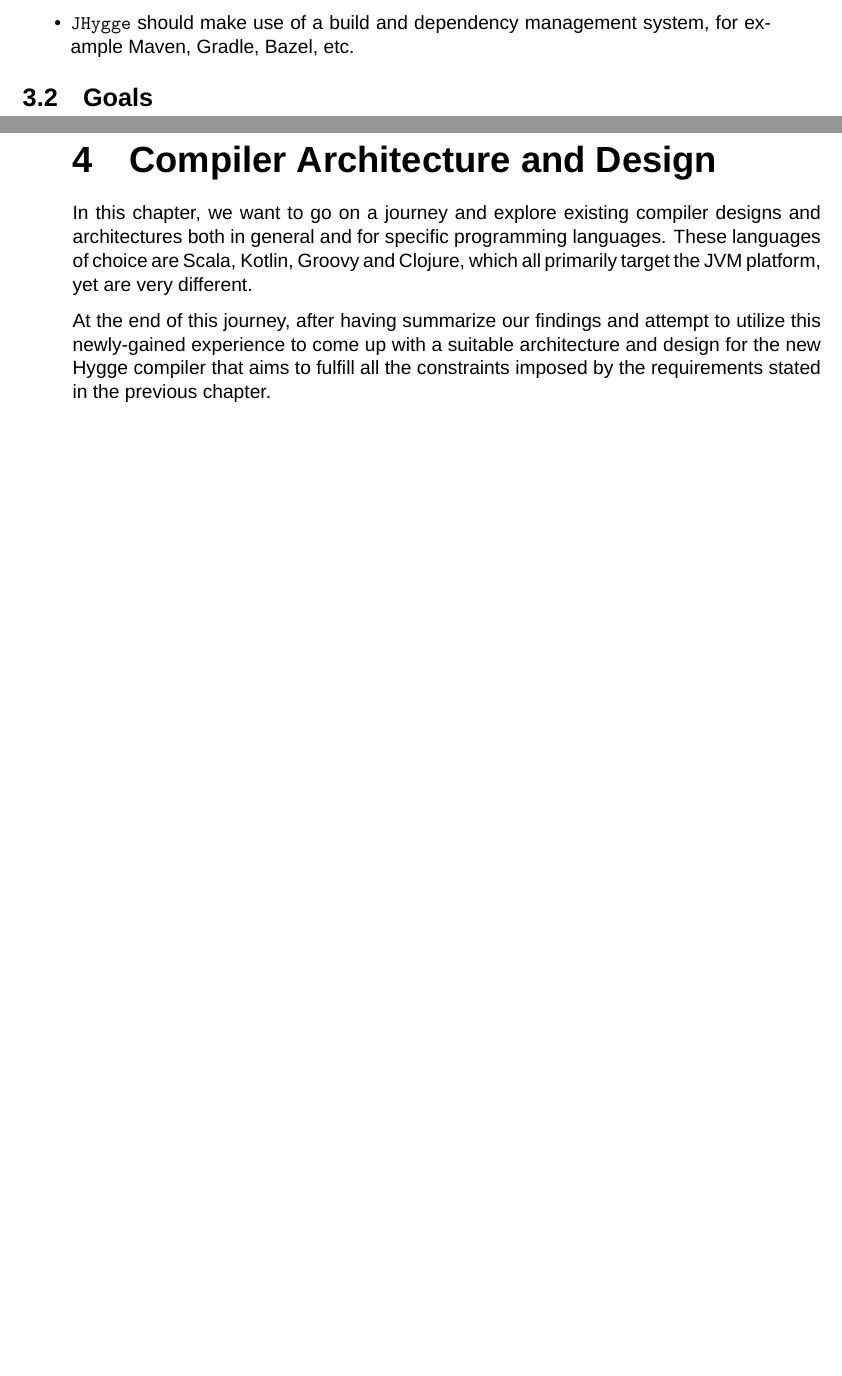
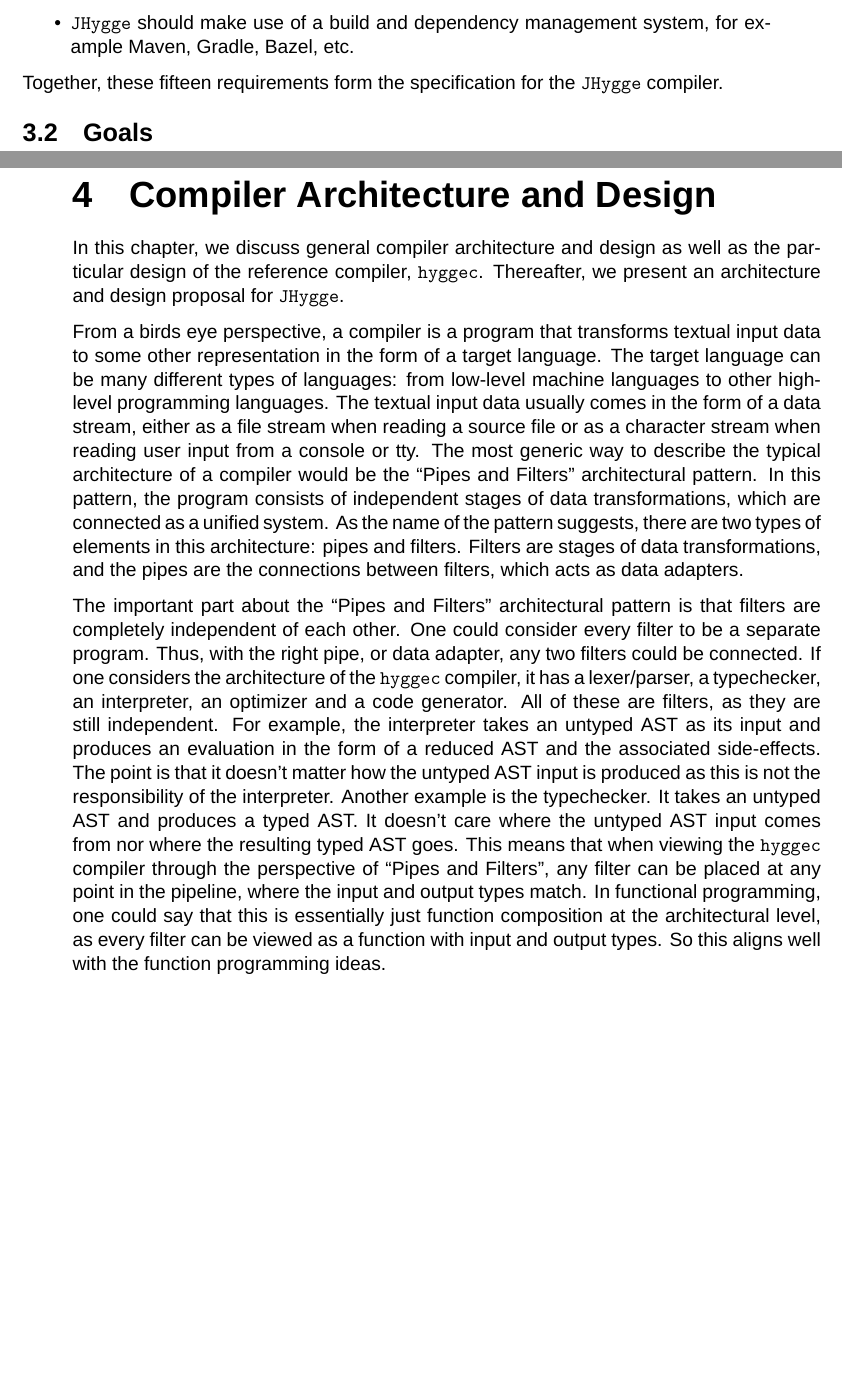
Before and after one commit to HackTheOxidation/MSc-Thesis, a LaTeX thesis (main.tex, which reads Chapters/03_Requirements_Goals.tex, Chapters/04_Architecture_Design.tex): two parts of pages 14 and 15 of 22, joined at a grey line, cut so that both start at the same text, the shorter picture padded with empty space. Compiled offline with XeLaTeX; a missing font is replaced by an installed copy or a similar font.

Commit message:
Let's talk compiler architecture

```diff
--- a/Chapters/03_Requirements_Goals.tex
+++ b/Chapters/03_Requirements_Goals.tex
@@ -54,6 +54,8 @@ Additionally, the \texttt{JHygge} compiler has the following non-functional requ
   \item \texttt{JHygge} should make use of a build and dependency management system, for example Maven, Gradle, Bazel, etc.
 \end{itemize}
 
+Together, these fifteen requirements form the specification for the \texttt{JHygge} compiler.
+
 \section{Goals}
 
 There are two primary goals of this MSc thesis project:
--- a/Chapters/04_Architecture_Design.tex
+++ b/Chapters/04_Architecture_Design.tex
@@ -1,8 +1,23 @@
 \chapter{Compiler Architecture and Design}
 
-In this chapter, we want to go on a journey and explore existing compiler designs and architectures both in general and
-for specific programming languages. These languages of choice are Scala, Kotlin, Groovy and Clojure, which all primarily target the JVM platform,
-yet are very different.
+In this chapter, we discuss general compiler architecture and design as well as the particular design of the reference compiler, \texttt{hyggec}.
+Thereafter, we present an architecture and design proposal for \texttt{JHygge}.
 
-At the end of this journey, after having summarize our findings and attempt to utilize this newly-gained experience to come up with a suitable
-architecture and design for the new Hygge compiler that aims to fulfill all the constraints imposed by the requirements stated in the previous chapter.
+From a birds eye perspective, a compiler is a program that transforms textual input data to some other representation in the form of a target language.
+The target language can be many different types of languages: from low-level machine languages to other high-level programming languages.
+The textual input data usually comes in the form of a data stream, either as a file stream when reading a source file or as a character stream when
+reading user input from a console or tty. The most generic way to describe the typical architecture of a compiler would be the ``Pipes and Filters''
+architectural pattern. In this pattern, the program consists of independent stages of data transformations, which are connected as a unified system.
+As the name of the pattern suggests, there are two types of elements in this architecture: pipes and filters. Filters are stages of data transformations,
+and the pipes are the connections between filters, which acts as data adapters.
+
+The important part about the ``Pipes and Filters'' architectural pattern is that filters are completely independent of each other. One could consider
+every filter to be a separate program. Thus, with the right pipe, or data adapter, any two filters could be connected. If one considers the architecture
+of the \texttt{hyggec} compiler, it has a lexer/parser, a typechecker, an interpreter, an optimizer and a code generator. All of these are filters,
+as they are still independent. For example, the interpreter takes an untyped AST as its input and produces an evaluation in the form of a reduced AST
+and the associated side-effects. The point is that it doesn't matter how the untyped AST input is produced as this is not the responsibility of the
+interpreter. Another example is the typechecker. It takes an untyped AST and produces a typed AST. It doesn't care where the untyped AST input comes
+from nor where the resulting typed AST goes. This means that when viewing the \texttt{hyggec} compiler through the perspective of ``Pipes and Filters'',
+any filter can be placed at any point in the pipeline, where the input and output types match. In functional programming, one could say that this is
+essentially just function composition at the architectural level, as every filter can be viewed as a function with input and output types.
+So this aligns well with the function programming ideas.
```
